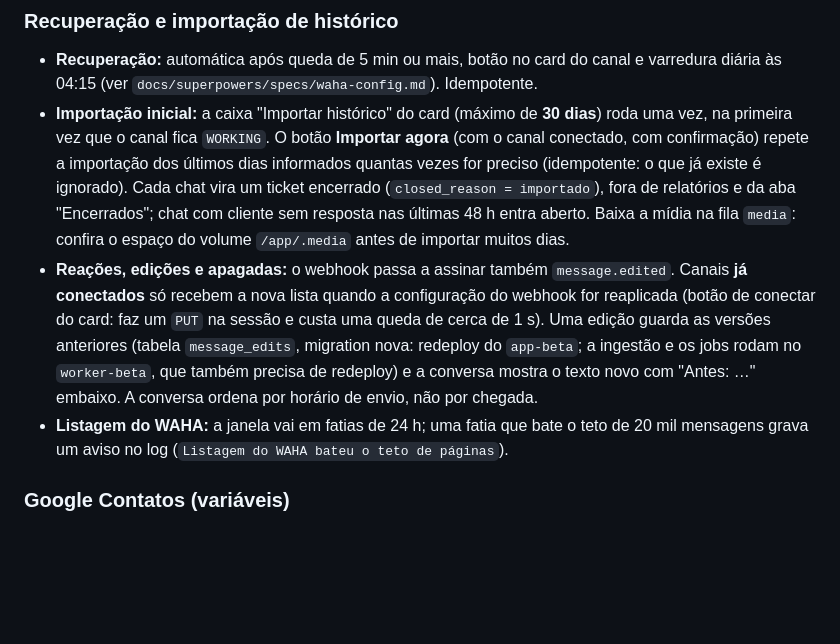
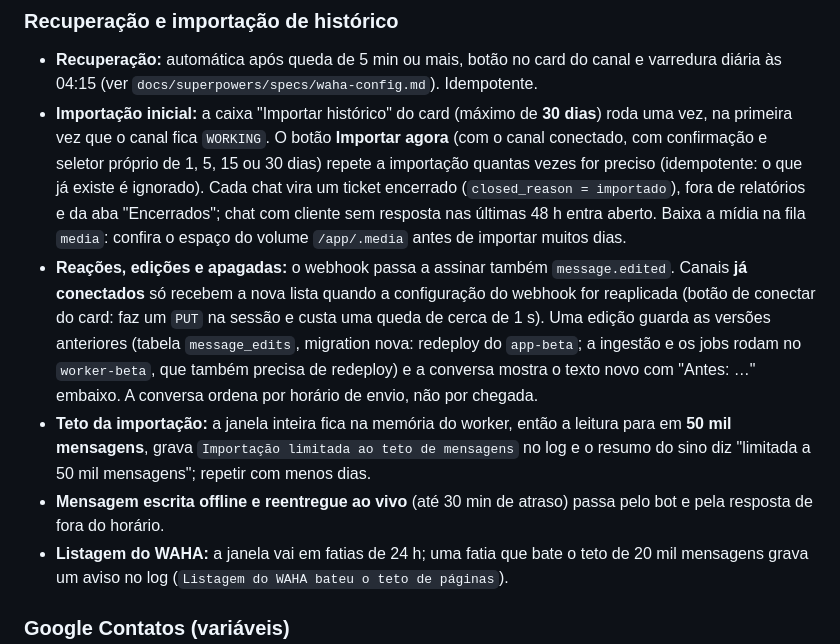
Before and after one commit to JotaSXBR/dimetal-atendimento, a Markdown page: docs/deploy.md, the part around the change. Rendered like a GitHub page; blank space fills up the shorter version.

Commit message:
docs: minors da recuperação
Co-Authored-By: Claude Sonnet 5.5 <noreply@anthropic.com>

```diff
--- a/docs/deploy.md
+++ b/docs/deploy.md
@@ -188,14 +188,17 @@ roda. As filas normais continuam na conexão `redis`. Um teste (`QueueRoutingTes
 - **Recuperação:** automática após queda de 5 min ou mais, botão no card do canal e varredura diária às 04:15 (ver
   `docs/superpowers/specs/waha-config.md`). Idempotente.
 - **Importação inicial:** a caixa "Importar histórico" do card (máximo de **30 dias**) roda uma vez, na primeira vez que o
-  canal fica `WORKING`. O botão **Importar agora** (com o canal conectado, com confirmação) repete a importação dos últimos dias
-  informados quantas vezes for preciso (idempotente: o que já existe é ignorado). Cada chat vira um ticket encerrado (`closed_reason = importado`), fora de relatórios e da aba
+  canal fica `WORKING`. O botão **Importar agora** (com o canal conectado, com confirmação e seletor próprio de 1, 5, 15 ou 30 dias) repete a importação
+  quantas vezes for preciso (idempotente: o que já existe é ignorado). Cada chat vira um ticket encerrado (`closed_reason = importado`), fora de relatórios e da aba
   "Encerrados"; chat com cliente sem resposta nas últimas 48 h entra aberto. Baixa a mídia na fila `media`: confira o
   espaço do volume `/app/.media` antes de importar muitos dias.
 - **Reações, edições e apagadas:** o webhook passa a assinar também `message.edited`. Canais **já conectados** só recebem a
   nova lista quando a configuração do webhook for reaplicada (botão de conectar do card: faz um `PUT` na sessão e custa uma
   queda de cerca de 1 s). Uma edição guarda as versões anteriores (tabela `message_edits`, migration nova: redeploy do `app-beta`; a ingestão e os jobs rodam no `worker-beta`, que também precisa de redeploy)
   e a conversa mostra o texto novo com "Antes: …" embaixo. A conversa ordena por horário de envio, não por chegada.
+- **Teto da importação:** a janela inteira fica na memória do worker, então a leitura para em **50 mil mensagens**, grava
+  `Importação limitada ao teto de mensagens` no log e o resumo do sino diz "limitada a 50 mil mensagens"; repetir com menos dias.
+- **Mensagem escrita offline e reentregue ao vivo** (até 30 min de atraso) passa pelo bot e pela resposta de fora do horário.
 - **Listagem do WAHA:** a janela vai em fatias de 24 h; uma fatia que bate o teto de 20 mil mensagens grava um aviso no log
   (`Listagem do WAHA bateu o teto de páginas`).
 
```
